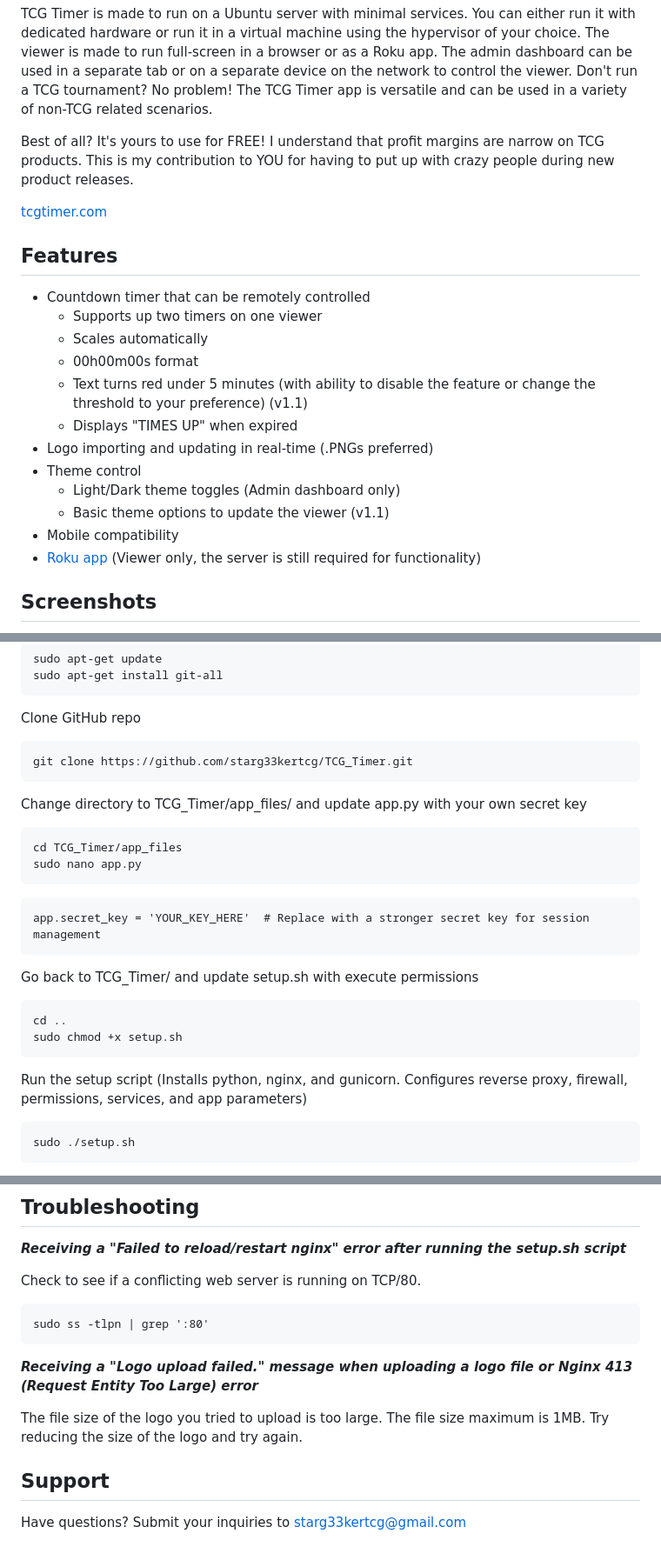
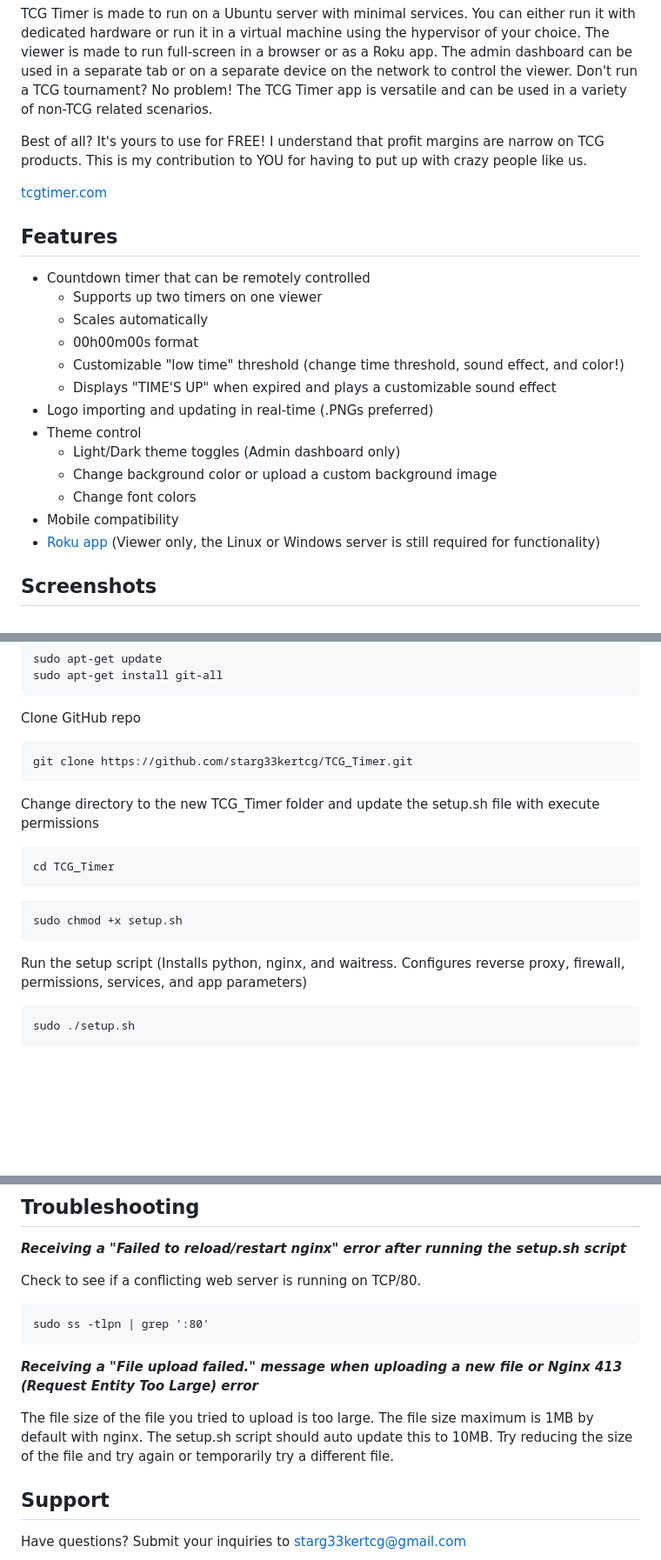
Before and after one commit to starg33kertcg/TCG_Timer, a Markdown page: README.md, 3 parts joined by grey strips. Shown at 87% size. Rendered like a GitHub page; blank space fills up the shorter version.

Commit message:
Update README.md
Updated installation steps, new features summarized, and updated screenshots

````diff
--- a/README.md
+++ b/README.md
@@ -23,7 +23,7 @@ One day I decided to write a basic web app, with the help of AI, as a passion pr
 
 TCG Timer is made to run on a Ubuntu server with minimal services. You can either run it with dedicated hardware or run it in a virtual machine using the hypervisor of your choice. The viewer is made to run full-screen in a browser or as a Roku app. The admin dashboard can be used in a separate tab or on a separate device on the network to control the viewer. Don't run a TCG tournament? No problem! The TCG Timer app is versatile and can be used in a variety of non-TCG related scenarios.
 
-Best of all? It's yours to use for FREE! I understand that profit margins are narrow on TCG products. This is my contribution to YOU for having to put up with crazy people during new product releases.
+Best of all? It's yours to use for FREE! I understand that profit margins are narrow on TCG products. This is my contribution to YOU for having to put up with crazy people like us.
 
 <a href="https://www.tcgtimer.com">tcgtimer.com</a>
 
@@ -32,14 +32,15 @@ Best of all? It's yours to use for FREE! I understand that profit margins are na
   - Supports up two timers on one viewer
   - Scales automatically
   - 00h00m00s format
-  - Text turns red under 5 minutes (with ability to disable the feature or change the threshold to your preference) (v1.1)
-  - Displays "TIMES UP" when expired
+  - Customizable "low time" threshold (change time threshold, sound effect, and color!)
+  - Displays "TIME'S UP" when expired and plays a customizable sound effect
 - Logo importing and updating in real-time (.PNGs preferred)
 - Theme control
   - Light/Dark theme toggles (Admin dashboard only)
-  - Basic theme options to update the viewer (v1.1)
+  - Change background color or upload a custom background image
+  - Change font colors
 - Mobile compatibility
-- <a href="https://github.com/starg33kertcg/TCG_Timer_Roku">Roku app</a> (Viewer only, the server is still required for functionality)
+- <a href="https://github.com/starg33kertcg/TCG_Timer_Roku">Roku app</a> (Viewer only, the Linux or Windows server is still required for functionality)
 
 ## Screenshots
 Single Timer
@@ -66,20 +67,14 @@ Clone GitHub repo
 ```
 git clone https://github.com/starg33kertcg/TCG_Timer.git
 ```
-Change directory to TCG_Timer/app_files/ and update app.py with your own secret key
+Change directory to the new TCG_Timer folder and update the setup.sh file with execute permissions
 ```
-cd TCG_Timer/app_files
-sudo nano app.py
+cd TCG_Timer
 ```
 ```
-app.secret_key = 'YOUR_KEY_HERE'  # Replace with a stronger secret key for session management
-```
-Go back to TCG_Timer/ and update setup.sh with execute permissions
-```
-cd ..
 sudo chmod +x setup.sh
 ```
-Run the setup script (Installs python, nginx, and gunicorn. Configures reverse proxy, firewall, permissions, services, and app parameters)
+Run the setup script (Installs python, nginx, and waitress. Configures reverse proxy, firewall, permissions, services, and app parameters)
 ```
 sudo ./setup.sh
 ```
@@ -93,9 +88,9 @@ Check to see if a conflicting web server is running on TCP/80.
 sudo ss -tlpn | grep ':80'
 ```
 
-***Receiving a "Logo upload failed." message when uploading a logo file or Nginx 413 (Request Entity Too Large) error***
+***Receiving a "File upload failed." message when uploading a new file or Nginx 413 (Request Entity Too Large) error***
 
-The file size of the logo you tried to upload is too large. The file size maximum is 1MB. Try reducing the size of the logo and try again.
+The file size of the file you tried to upload is too large. The file size maximum is 1MB by default with nginx. The setup.sh script should auto update this to 10MB. Try reducing the size of the file and try again or temporarily try a different file.
 
 ## Support
 Have questions? Submit your inquiries to starg33kertcg@gmail.com
````
Also changed, not shown: other parts of README.md (+4 -4 lines).
